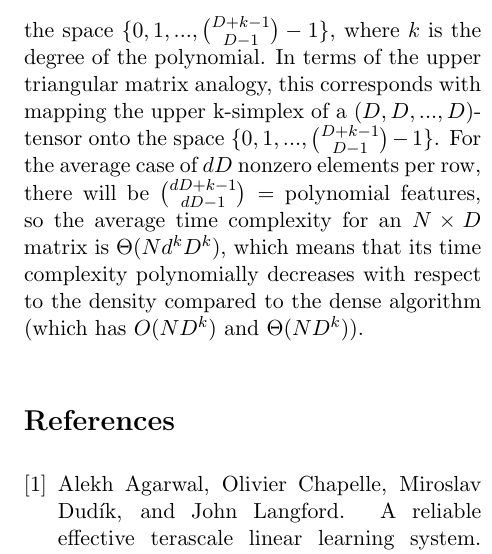
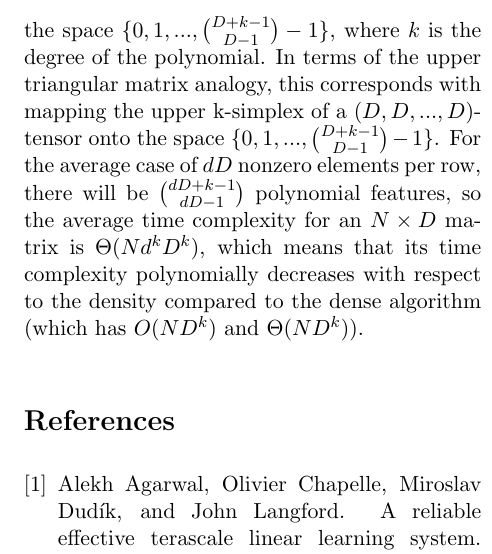
Before and after one commit to AWNystrom/SparseInteraction, a LaTeX paper (paper/paper2.tex): part of one column of page 7 of 7, cut so that both start at the same text. Compiled offline with pdfLaTeX.

Commit message:
cleaned up conclusion

```diff
--- a/paper/paper2.tex
+++ b/paper/paper2.tex
@@ -315,7 +315,7 @@ instead of finding a mapping from the 2-tuples of indices onto the space $\{0, 1
 construct a mapping from k-tuples of indices onto the space $\{0, 1, ..., \binom{D+k-1}{D-1}-1\}$, where $k$ is the degree of the polynomial.
 In terms of the upper triangular matrix analogy, this corresponds with mapping the upper k-simplex of a $(D, D, ..., D)$-tensor onto
 the space $\{0, 1, ..., \binom{D+k-1}{D-1}-1\}$. For the average case of $dD$ nonzero elements per row,
-there will be $\binom{dD+k-1}{dD-1} = $ polynomial features, so the average time complexity for an $N \times D$ matrix
+there will be $\binom{dD+k-1}{dD-1}$ polynomial features, so the average time complexity for an $N \times D$ matrix
 is $\Theta(Nd^kD^k)$, which means that its time complexity polynomially decreases with respect to the density
 compared to the dense algorithm (which has $O(ND^k)$ and $\Theta(ND^k)$).
 
```
Also changed, not shown: paper/paper2.pdf.
